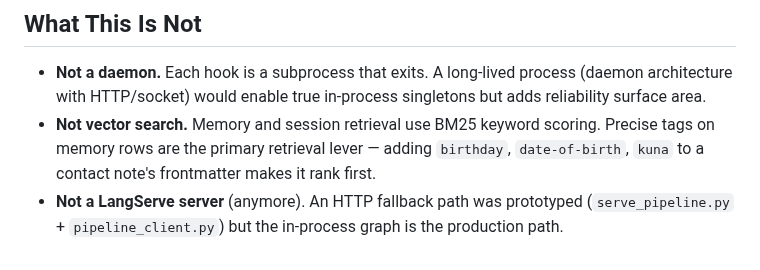
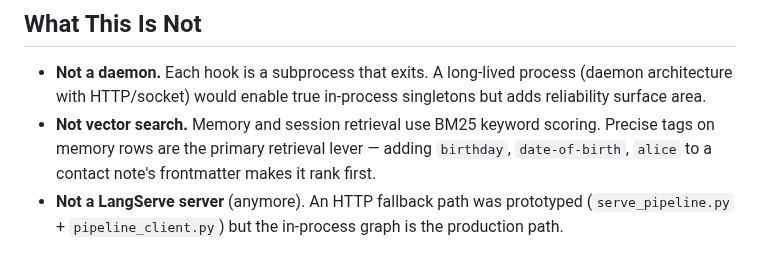
Before and after one commit to debaditya-mohankudo/Lite-Task-Framework-w-Claude-hooks, a Markdown page: docs/ARCHITECTURE.md, the part around the change. Rendered like a GitHub page.

Commit message:
docs: use generic name in ARCHITECTURE.md contact example

```diff
--- a/docs/ARCHITECTURE.md
+++ b/docs/ARCHITECTURE.md
@@ -336,5 +336,5 @@ mcp__local-mac__session__get           — full session detail
 ## What This Is Not
 
 - **Not a daemon.** Each hook is a subprocess that exits. A long-lived process (daemon architecture with HTTP/socket) would enable true in-process singletons but adds reliability surface area.
-- **Not vector search.** Memory and session retrieval use BM25 keyword scoring. Precise tags on memory rows are the primary retrieval lever — adding `birthday`, `date-of-birth`, `kuna` to a contact note's frontmatter makes it rank first.
+- **Not vector search.** Memory and session retrieval use BM25 keyword scoring. Precise tags on memory rows are the primary retrieval lever — adding `birthday`, `date-of-birth`, `alice` to a contact note's frontmatter makes it rank first.
 - **Not a LangServe server** (anymore). An HTTP fallback path was prototyped (`serve_pipeline.py` + `pipeline_client.py`) but the in-process graph is the production path.
```
